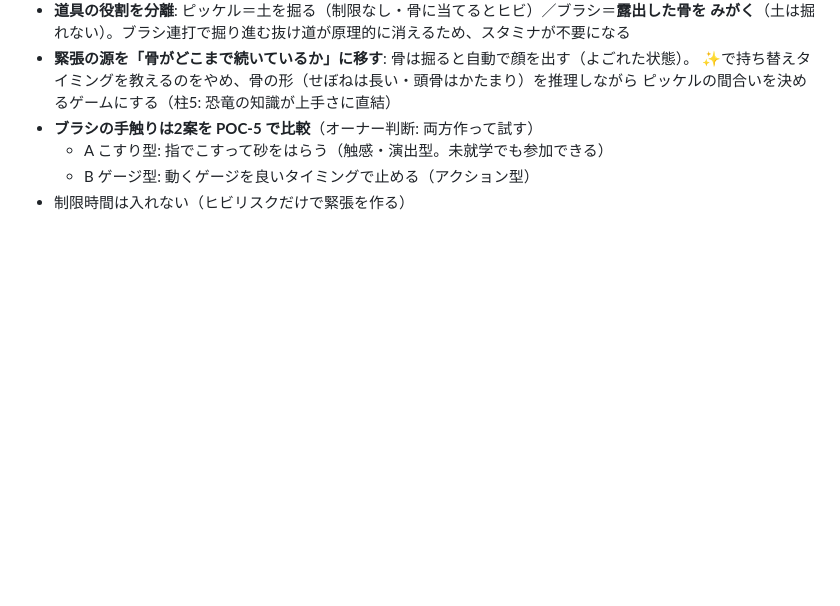
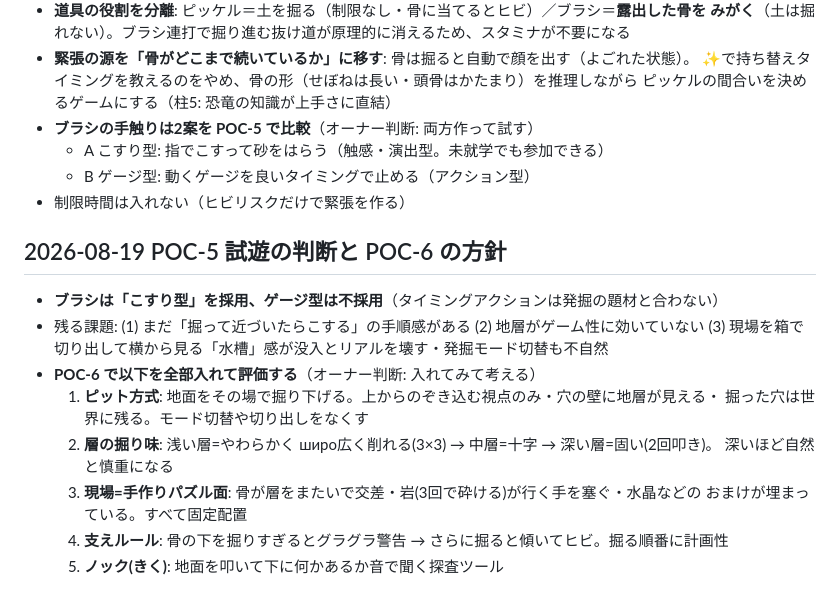
Before and after one commit to hassy0511/kyouryuu-hakkutsu, a Markdown page: docs/00_DECISIONS.md, the part around the change. Rendered like a GitHub page; blank space fills up the shorter version.

Commit message:
docs: record POC-5 verdict (rub adopted) and POC-6 scope
Co-Authored-By: Claude Fable 5 <noreply@anthropic.com>
Claude-Session: https://claude.ai/code/session_01EPLfwmfwRnauyqPvefLfBF

```diff
--- a/docs/00_DECISIONS.md
+++ b/docs/00_DECISIONS.md
@@ -68,3 +68,18 @@
   - A こすり型: 指でこすって砂をはらう（触感・演出型。未就学でも参加できる）
   - B ゲージ型: 動くゲージを良いタイミングで止める（アクション型）
 - 制限時間は入れない（ヒビリスクだけで緊張を作る）
+
+## 2026-08-19 POC-5 試遊の判断と POC-6 の方針
+
+- **ブラシは「こすり型」を採用、ゲージ型は不採用**（タイミングアクションは発掘の題材と合わない）
+- 残る課題: (1) まだ「掘って近づいたらこする」の手順感がある (2) 地層がゲーム性に効いていない
+  (3) 現場を箱で切り出して横から見る「水槽」感が没入とリアルを壊す・発掘モード切替も不自然
+- **POC-6 で以下を全部入れて評価する**（オーナー判断: 入れてみて考える）
+  1. **ピット方式**: 地面をその場で掘り下げる。上からのぞき込む視点のみ・穴の壁に地層が見える・
+     掘った穴は世界に残る。モード切替や切り出しをなくす
+  2. **層の掘り味**: 浅い層=やわらかく широ広く削れる(3×3) → 中層=十字 → 深い層=固い(2回叩き)。
+     深いほど自然と慎重になる
+  3. **現場=手作りパズル面**: 骨が層をまたいで交差・岩(3回で砕ける)が行く手を塞ぐ・水晶などの
+     おまけが埋まっている。すべて固定配置
+  4. **支えルール**: 骨の下を掘りすぎるとグラグラ警告 → さらに掘ると傾いてヒビ。掘る順番に計画性
+  5. **ノック(きく)**: 地面を叩いて下に何かあるか音で聞く探査ツール
```
